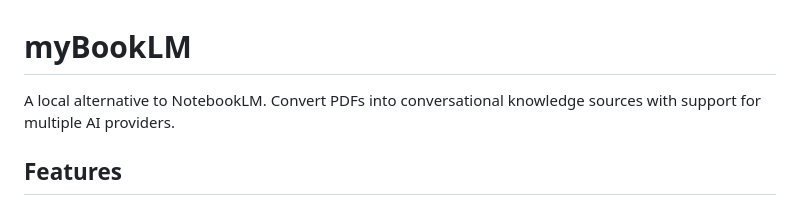
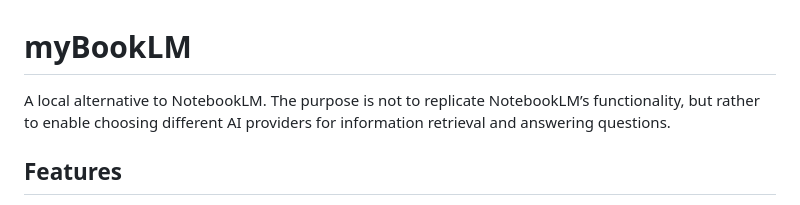
Before and after one commit to newesp/myBookLM, a Markdown page: README.md, the part around the change. Drawn GitHub-style.

```diff
--- a/README.md
+++ b/README.md
@@ -1,6 +1,6 @@
 # myBookLM
 
-A local alternative to NotebookLM. Convert PDFs into conversational knowledge sources with support for multiple AI providers.
+A local alternative to NotebookLM. The purpose is not to replicate NotebookLM’s functionality, but rather to enable choosing different AI providers for information retrieval and answering questions.
 
 ## Features
 
```
